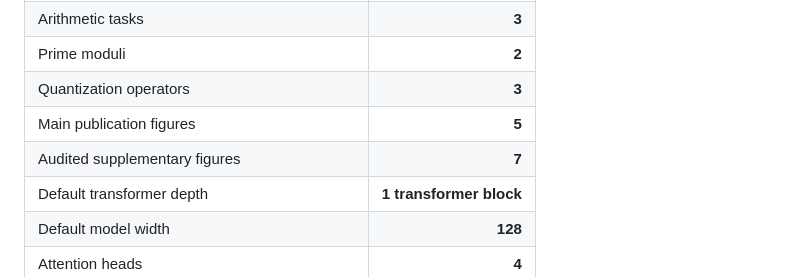
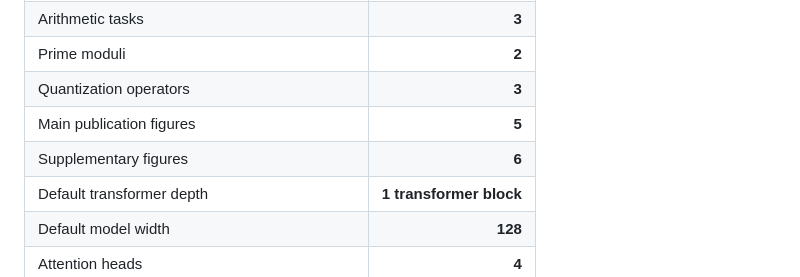
Before and after one commit to meherabb/grokked-transformer-quantization, a Markdown page: README.md, the part around the change. GitHub-like rendering.

```diff
--- a/README.md
+++ b/README.md
@@ -73,7 +73,7 @@ The repository deliberately distinguishes:
 | Prime moduli | **2** |
 | Quantization operators | **3** |
 | Main publication figures | **5** |
-| Audited supplementary figures | **7** |
+| Supplementary figures | **6** |
 | Default transformer depth | **1 transformer block** |
 | Default model width | **128** |
 | Attention heads | **4** |
```
